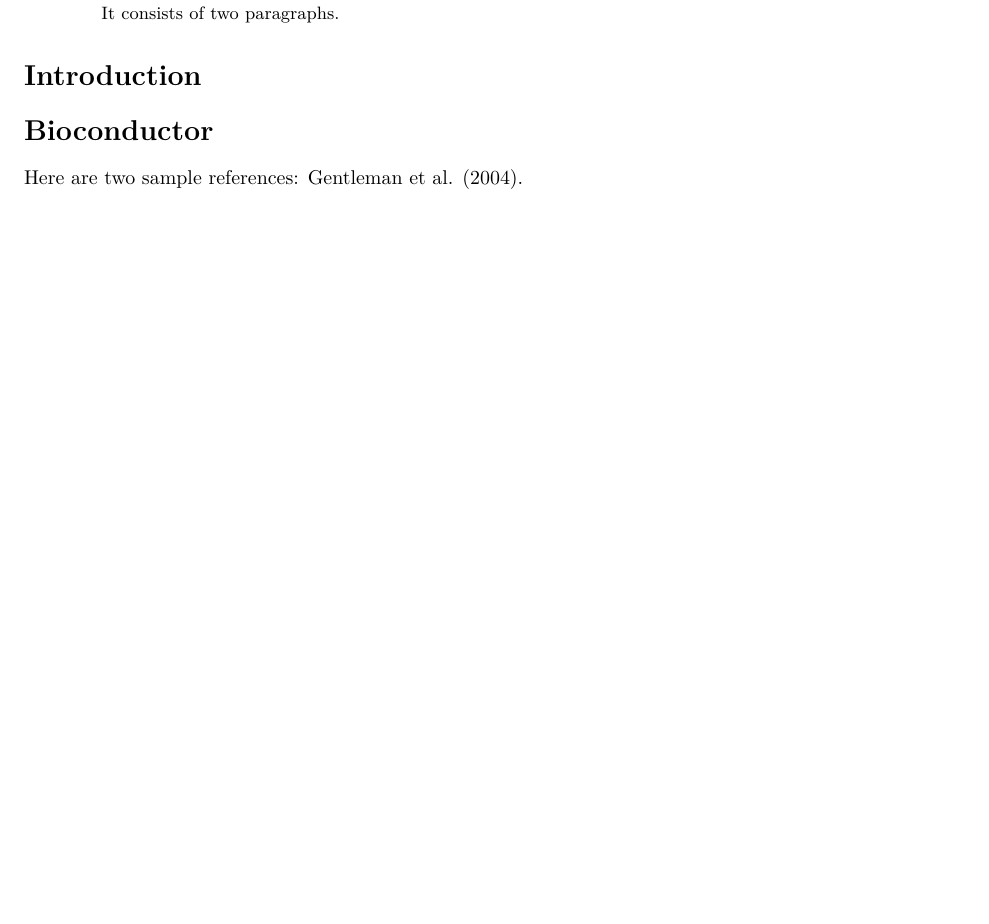
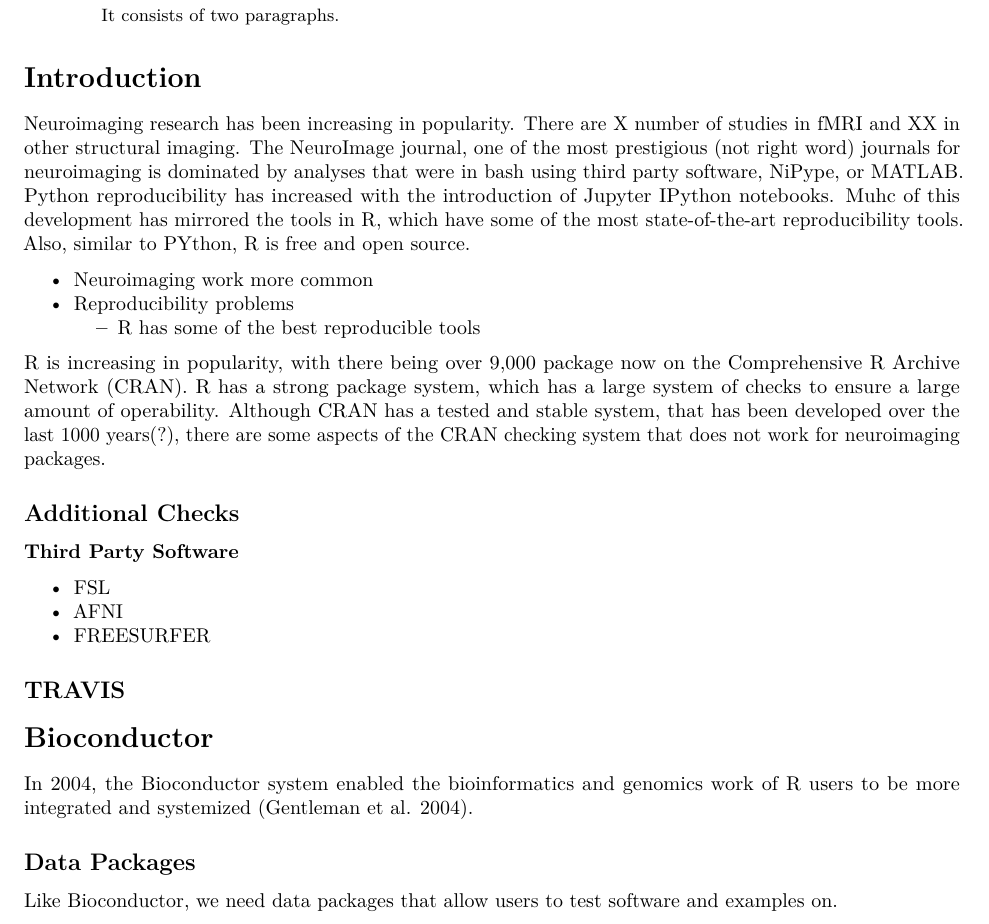
Before and after one commit to muschellij2/neuroconductor_paper, an R Markdown document (Neuroconductor/Neuroconductor.Rmd): part of the page before the commit and part of page 1 of 2 after it, cut so that both start at the same text, the shorter picture padded with empty space. Rendered offline with R 4.5, knitr and Pandoc, then LaTeX, with nearby package versions; drawn as R Markdown's standard PDF in place of the format the file asks for.

Commit message:
started neuroc paper writing

```diff
--- a/Neuroconductor/Neuroconductor.Rmd
+++ b/Neuroconductor/Neuroconductor.Rmd
@@ -29,10 +29,32 @@ output: rticles::elsevier_article
 
 # Introduction
 
+Neuroimaging research has been increasing in popularity.  There are X number of studies in fMRI and XX in other structural imaging.  The NeuroImage journal, one of the most prestigious (not right word) journals for neuroimaging is dominated by analyses that were in bash using third party software, NiPype, or MATLAB.  Python reproducibility has increased with the introduction of Jupyter IPython notebooks.  Muhc of this development has mirrored the tools in R, which have some of the most state-of-the-art reproducibility tools.  Also, similar to PYthon, R is free and open source.
 
+
+- Neuroimaging work more common
+- Reproducibility problems
+    - R has some of the best reproducible tools
+
+R is increasing in popularity, with there being over 9,000 package now on the Comprehensive R Archive Network (CRAN).  R has a strong package system, which has a large system of checks to ensure a large amount of operability.  Although CRAN has a tested and stable system, that has been developed over the last 1000 years(?), there are some aspects of the CRAN checking system that does not work for neuroimaging packages.
+
+
+
+## Additional Checks
+
+
+### Third Party Software
+- FSL
+- AFNI
+- FREESURFER
+
+## TRAVIS
 
 # Bioconductor
 
-Here are two sample references: @gentleman2004bioconductor.
+In 2004, the Bioconductor system enabled the bioinformatics and genomics work of R users to be more integrated and systemized [@gentleman2004bioconductor].
+
+## Data Packages
+Like Bioconductor, we need data packages that allow users to test software and examples on.
 
 # References {#references .unnumbered}
```
Also changed, not shown: Neuroconductor/Neuroconductor.pdf, Neuroconductor/Neuroconductor.tex.
